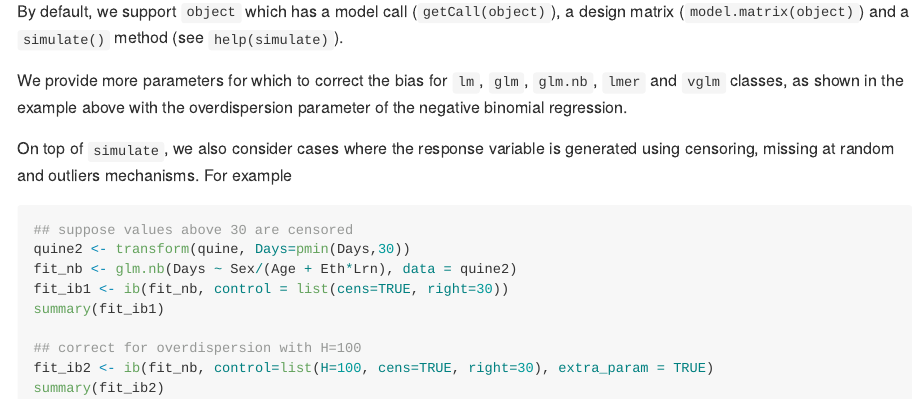
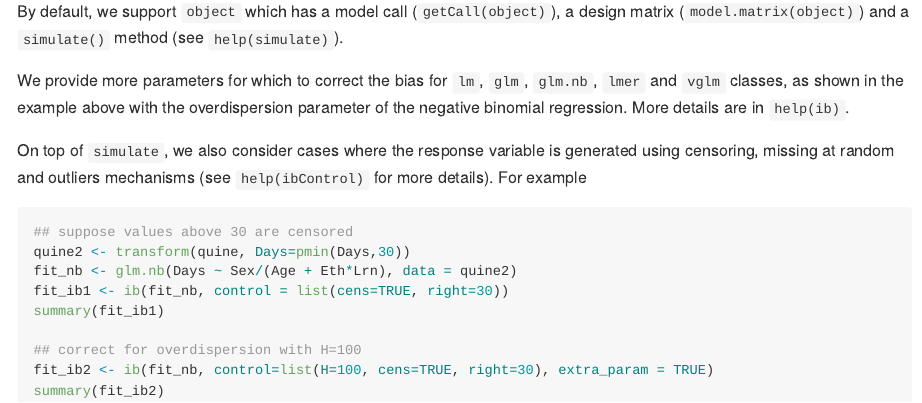
Before and after one commit to SMAC-Group/ib, an R Markdown document (README.Rmd): the page in a window 1100 px wide, from 620 px down. Rendered offline with R 4.5, knitr and Pandoc, with nearby package versions; badge pictures from the web are left out.

Commit message:
enhance documentation

````diff
--- a/README.Rmd
+++ b/README.Rmd
@@ -41,9 +41,11 @@ summary(fit_ib2)
 
 By default, we support `object` which has a model call (`getCall(object)`), a design matrix (`model.matrix(object)`) and a `simulate()` method (see `help(simulate)`).
 
-We provide more parameters for which to correct the bias for `lm`, `glm`, `glm.nb`, `lmer` and `vglm` classes, as shown in the example above with the overdispersion parameter of the negative binomial regression.
+We provide more parameters for which to correct the bias for `lm`, `glm`, `glm.nb`, `lmer` and `vglm` classes, as shown in the example above with the overdispersion parameter of the negative binomial regression. More details
+are in `help(ib)`.
 
-On top of `simulate`, we also consider cases where the response variable is generated using censoring, missing at random and outliers mechanisms. For example
+On top of `simulate`, we also consider cases where the response variable is generated using censoring, missing at random and outliers mechanisms (see
+`help(ibControl)` for more details). For example
 
 ```{r, glm.nb with censoring, eval=FALSE}
 ## suppose values above 30 are censored
````
Also changed, not shown: R/ib.R (+2 -2 lines), R/ib_lm.R (+3 -1 lines), R/ib_lmer.R (+5 -3 lines), R/ib_vglm.R (+15 -2 lines), 3 other files.
